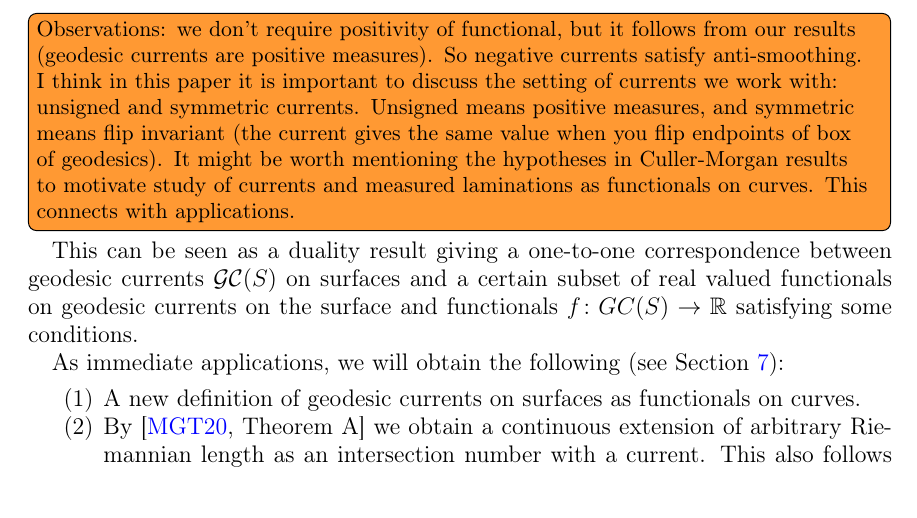
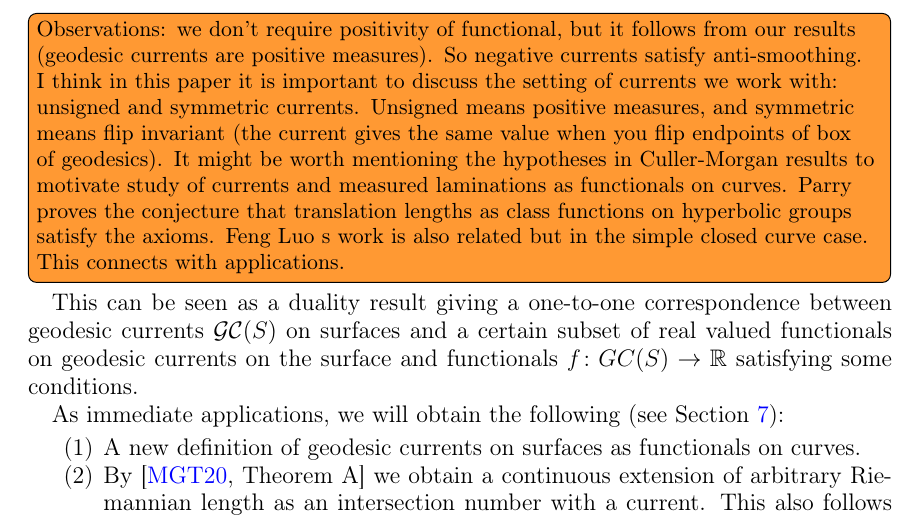
Before and after one commit to dpthurst/Currents-and-intersections, a LaTeX paper (Intersections.tex, which reads intro.tex): part of page 5 of 37, cut so that both start at the same text. Compiled offline with pdfLaTeX.

Commit message:
Update on Overleaf.

```diff
--- a/intro.tex
+++ b/intro.tex
@@ -155,7 +155,8 @@ It turns out that one doesn't need more conditions.
  Let $f \colon \mathbb{R}\mathcal{C}(S) \to \R_{\ge 0}$ be a functional defined on weighted multi-curves satisfying smoothing, additive union, homogeneity and stabilty properties. Then there exists a unique geodesic current $\mu_f$ such that the extension $\wt{f}\colon \mathcal{GC}(S) \to \mathbb{R}$ satisfies $\wt{f}(\alpha)=i(\alpha,\mu_f)$.
 \end{theorem}
 
-\DMGtodo[inline]{Observations: we don't require positivity of functional, but it follows from our results (geodesic currents are positive measures). So negative currents satisfy anti-smoothing. I think in this paper it is important to discuss the setting of currents we work with: unsigned and symmetric currents. Unsigned means positive measures, and symmetric means flip invariant (the current gives the same value when you flip endpoints of box of geodesics). It might be worth mentioning the hypotheses in Culler-Morgan results to motivate study of currents and measured laminations as functionals on curves. This connects with applications.}
+\DMGtodo[inline]{Observations: we don't require positivity of functional, but it follows from our results (geodesic currents are positive measures). So negative currents satisfy anti-smoothing. I think in this paper it is important to discuss the setting of currents we work with: unsigned and symmetric currents. Unsigned means positive measures, and symmetric means flip invariant (the current gives the same value when you flip endpoints of box of geodesics). It might be worth mentioning the hypotheses in Culler-Morgan results to motivate study of currents and measured laminations as functionals on curves. Parry proves the conjecture that translation lengths as class functions on hyperbolic groups satisfy the axioms. Feng Luo
+s work is also related but in the simple closed curve case. This connects with applications.}
 This can be seen as a duality result giving a one-to-one correspondence between geodesic currents  $\GC(S)$ on surfaces and a certain subset of real valued functionals on geodesic currents on the surface and functionals $f \colon GC(S) \to \mathbb{R}$ satisfying some conditions.
 
 As immediate applications, we will obtain the following (see Section~\ref{sec:appsintersection}):
```
